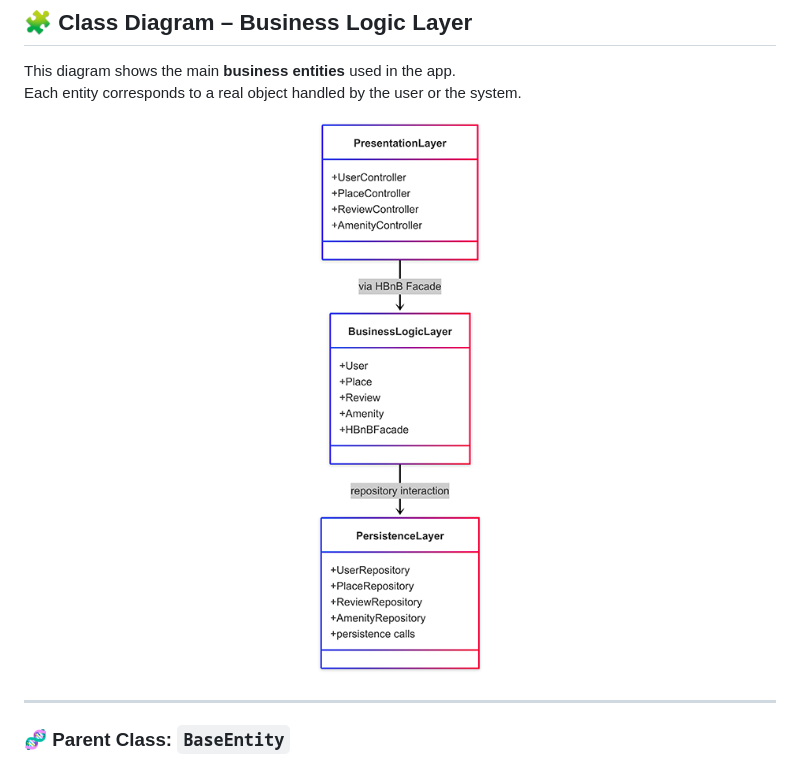
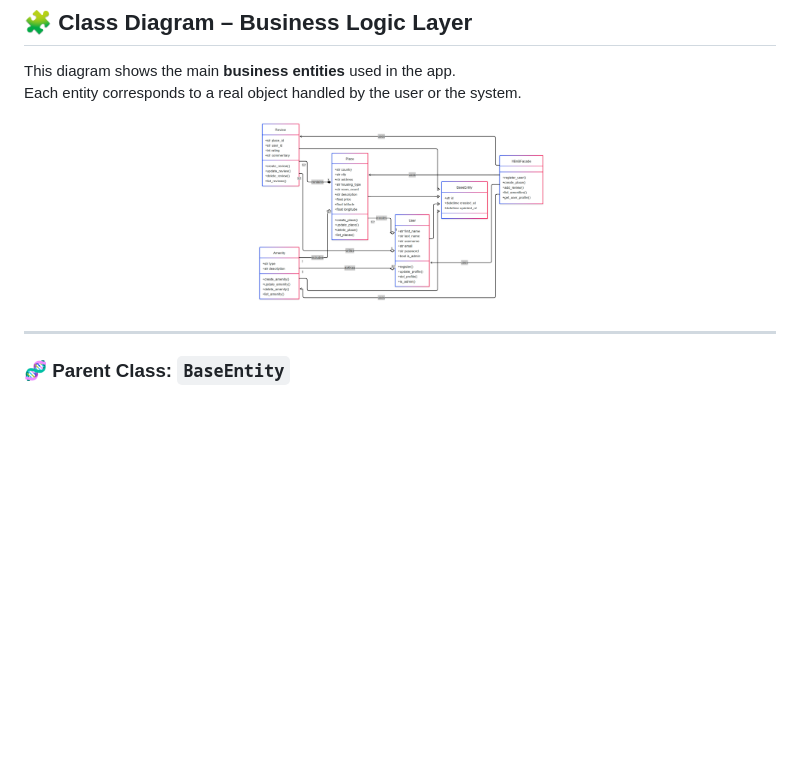
Before and after one commit to Mylliah/holbertonschool-hbnb, a Markdown page: UML/README.md, the part around the change. Drawn GitHub-style; blank space fills up the shorter version.

Commit message:
Update Class Diagram image in README.md to reflect recent changes in business entities

```diff
--- a/UML/README.md
+++ b/UML/README.md
@@ -92,7 +92,7 @@ This diagram shows the main **business entities** used in the app.
 Each entity corresponds to a real object handled by the user or the system.
 
 <p align="center">
-  <img src="./Package_Diagram.png" width="300" />
+  <img src="./Class_Diagram_v2.png" width="300" />
 </p>
 
 ---
```
